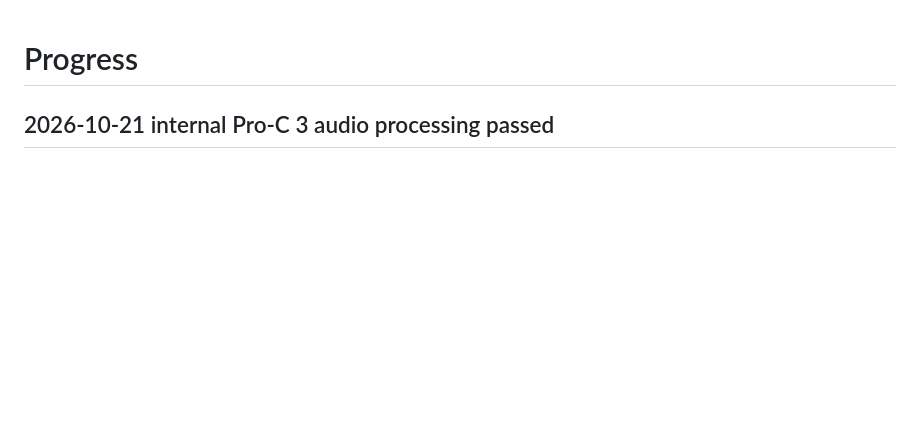
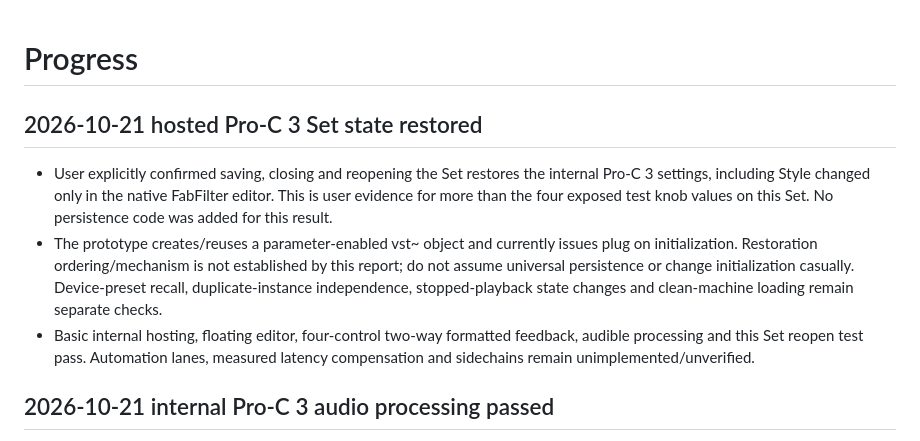
Before and after one commit to xxnoodl/ableton_device_vst_wrapper, a Markdown page: docs/progress.md, the part around the change. Rendered like a GitHub page; blank space fills up the shorter version.

Commit message:
note hosted set recall test

```diff
--- a/docs/progress.md
+++ b/docs/progress.md
@@ -1,4 +1,10 @@
 # Progress
+
+## 2026-10-21 hosted Pro-C 3 Set state restored
+
+- User explicitly confirmed saving, closing and reopening the Set restores the internal Pro-C 3 settings, including Style changed only in the native FabFilter editor. This is user evidence for more than the four exposed test knob values on this Set. No persistence code was added for this result.
+- The prototype creates/reuses a parameter-enabled vst~ object and currently issues plug on initialization. Restoration ordering/mechanism is not established by this report; do not assume universal persistence or change initialization casually. Device-preset recall, duplicate-instance independence, stopped-playback state changes and clean-machine loading remain separate checks.
+- Basic internal hosting, floating editor, four-control two-way formatted feedback, audible processing and this Set reopen test pass. Automation lanes, measured latency compensation and sidechains remain unimplemented/unverified.
 
 ## 2026-10-21 internal Pro-C 3 audio processing passed
 
```
Also changed, not shown: docs/plugin-hosting.md (+2 -0 lines), docs/testing.md (+2 -0 lines).
